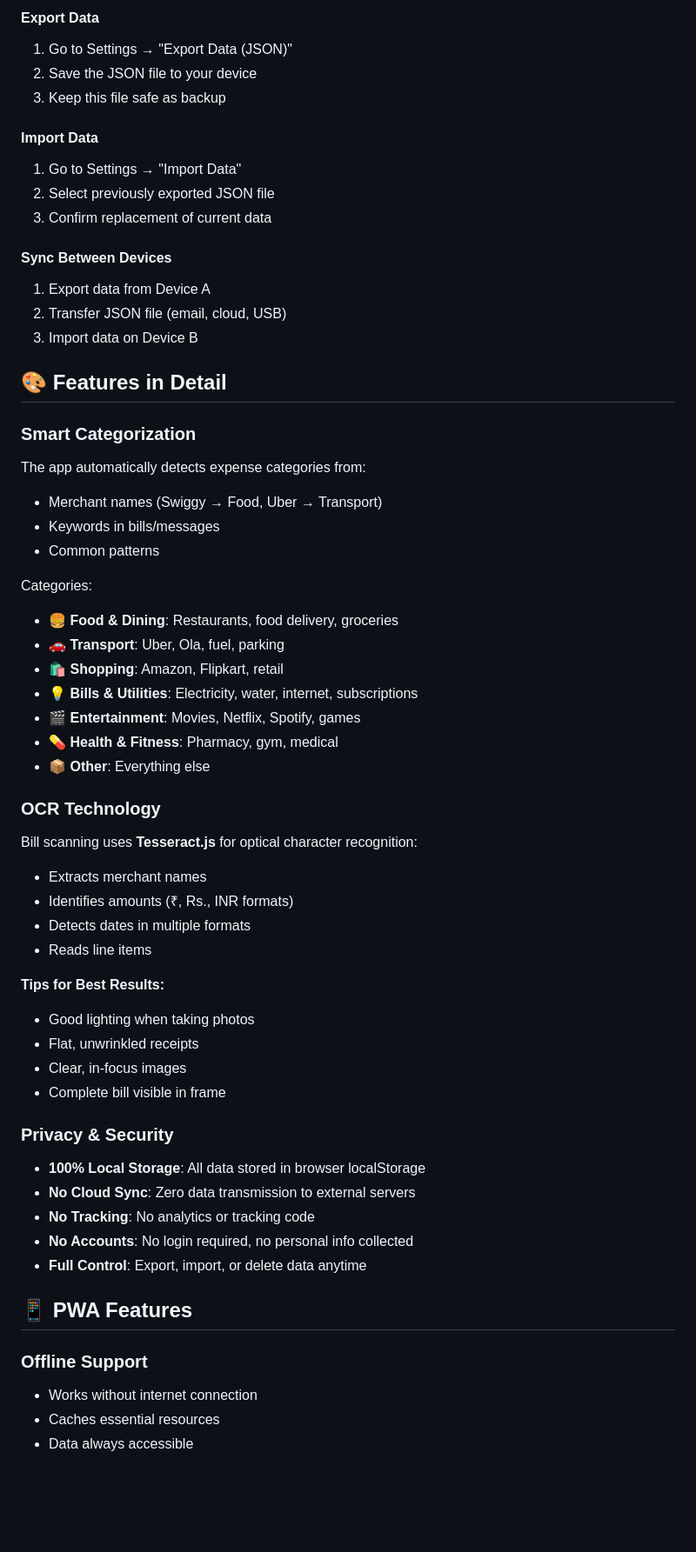
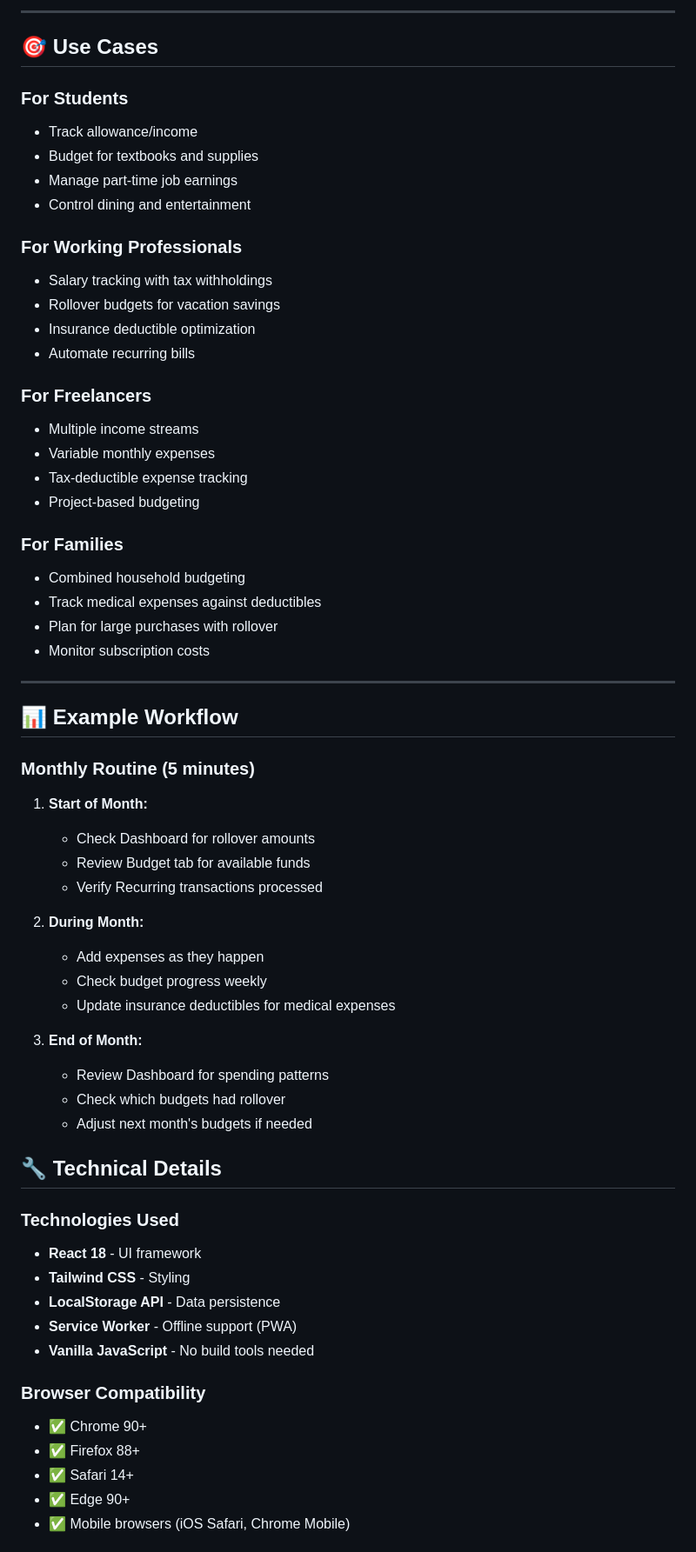
Before and after one commit to saraswathi2015/expense-tracker, a Markdown page: README.md, the part around one of its changes. Shown at 87% size. Rendered like a GitHub page; blank space fills up the shorter version.

```diff
--- a/README.md
+++ b/README.md
@@ -139,63 +206,65 @@ Navigate to "Analytics" tab to see:
 
-#### Export Data
-1. Go to Settings → "Export Data (JSON)"
-2. Save the JSON file to your device
-3. Keep this file safe as backup
+---
 
-#### Import Data
-1. Go to Settings → "Import Data"
-2. Select previously exported JSON file
-3. Confirm replacement of current data
+## 🎯 Use Cases
 
-#### Sync Between Devices
-1. Export data from Device A
-2. Transfer JSON file (email, cloud, USB)
-3. Import data on Device B
+### For Students
+- Track allowance/income
+- Budget for textbooks and supplies
+- Manage part-time job earnings
+- Control dining and entertainment
 
-## 🎨 Features in Detail
+### For Working Professionals
+- Salary tracking with tax withholdings
+- Rollover budgets for vacation savings
+- Insurance deductible optimization
+- Automate recurring bills
 
-### Smart Categorization
+### For Freelancers
+- Multiple income streams
+- Variable monthly expenses
+- Tax-deductible expense tracking
+- Project-based budgeting
 
-The app automatically detects expense categories from:
-- Merchant names (Swiggy → Food, Uber → Transport)
-- Keywords in bills/messages
-- Common patterns
+### For Families
+- Combined household budgeting
+- Track medical expenses against deductibles
+- Plan for large purchases with rollover
+- Monitor subscription costs
 
-Categories:
-- 🍔 **Food & Dining**: Restaurants, food delivery, groceries
-- 🚗 **Transport**: Uber, Ola, fuel, parking
-- 🛍️ **Shopping**: Amazon, Flipkart, retail
-- 💡 **Bills & Utilities**: Electricity, water, internet, subscriptions
-- 🎬 **Entertainment**: Movies, Netflix, Spotify, games
-- 💊 **Health & Fitness**: Pharmacy, gym, medical
-- 📦 **Other**: Everything else
+---
 
-### OCR Technology
+## 📊 Example Workflow
 
-Bill scanning uses **Tesseract.js** for optical character recognition:
-- Extracts merchant names
-- Identifies amounts (₹, Rs., INR formats)
-- Detects dates in multiple formats
-- Reads line items
+### Monthly Routine (5 minutes)
+1. **Start of Month:**
+   - Check Dashboard for rollover amounts
+   - Review Budget tab for available funds
+   - Verify Recurring transactions processed
 
-**Tips for Best Results:**
-- Good lighting when taking photos
-- Flat, unwrinkled receipts
-- Clear, in-focus images
-- Complete bill visible in frame
+2. **During Month:**
+   - Add expenses as they happen
+   - Check budget progress weekly
+   - Update insurance deductibles for medical expenses
 
-### Privacy & Security
+3. **End of Month:**
+   - Review Dashboard for spending patterns
+   - Check which budgets had rollover
+   - Adjust next month's budgets if needed
 
-- **100% Local Storage**: All data stored in browser localStorage
-- **No Cloud Sync**: Zero data transmission to external servers
-- **No Tracking**: No analytics or tracking code
-- **No Accounts**: No login required, no personal info collected
-- **Full Control**: Export, import, or delete data anytime
+## 🔧 Technical Details
 
-## 📱 PWA Features
+### Technologies Used
+- **React 18** - UI framework
+- **Tailwind CSS** - Styling
+- **LocalStorage API** - Data persistence
+- **Service Worker** - Offline support (PWA)
+- **Vanilla JavaScript** - No build tools needed
 
-### Offline Support
-- Works without internet connection
-- Caches essential resources
-- Data always accessible
+### Browser Compatibility
+- ✅ Chrome 90+
+- ✅ Firefox 88+
+- ✅ Safari 14+
+- ✅ Edge 90+
+- ✅ Mobile browsers (iOS Safari, Chrome Mobile)
 
```
Also changed, not shown: other parts of README.md (+291 -239 lines).
